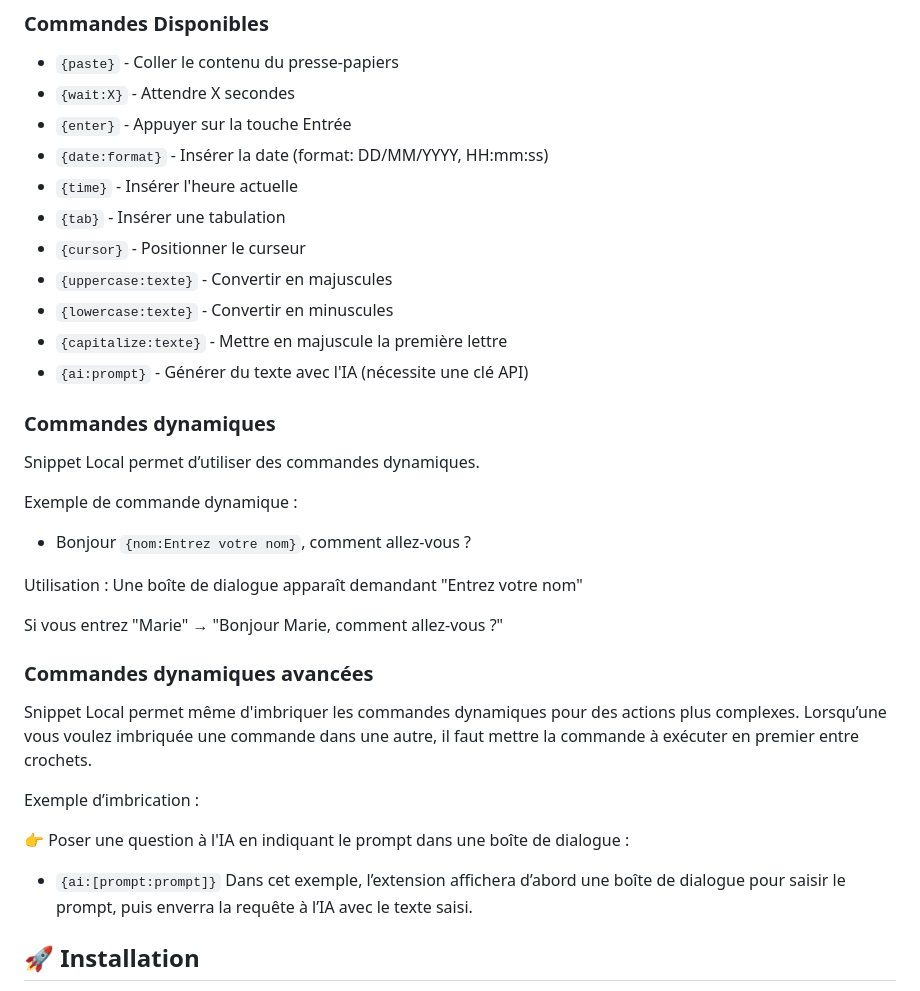
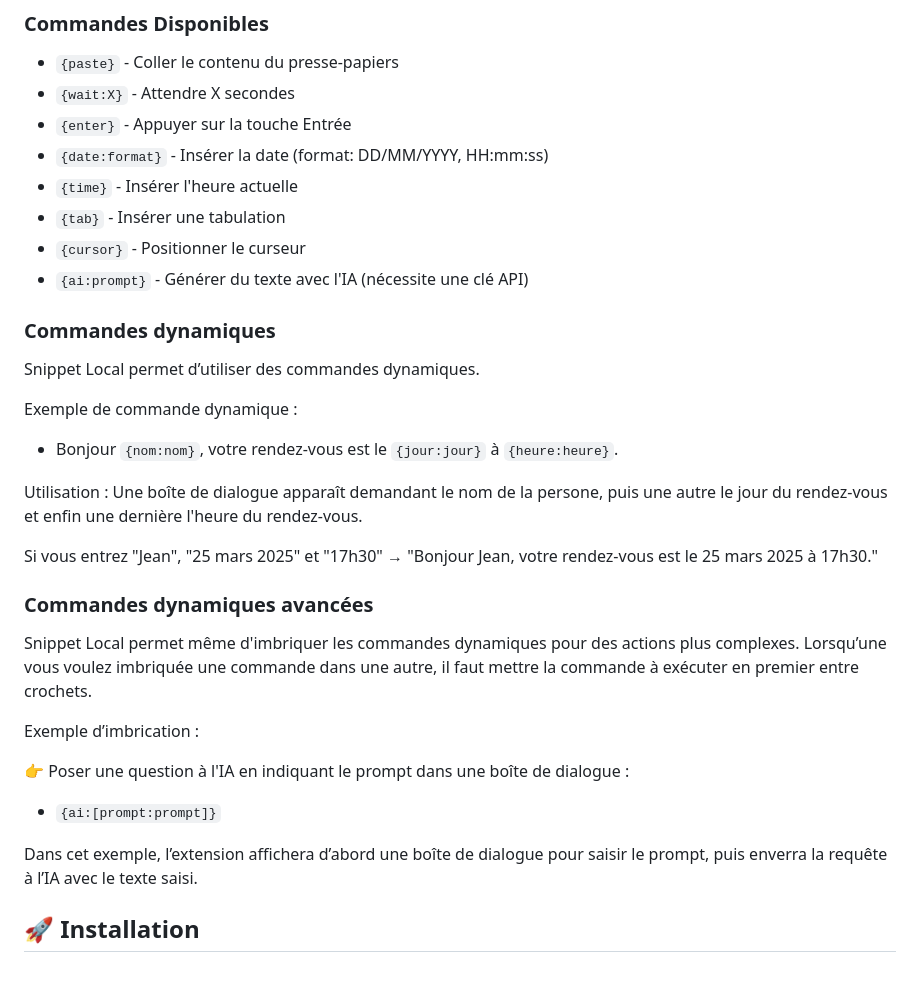
Before and after one commit to jojo1992341/snippet-local, a Markdown page: README.md, the part around the change. GitHub-like rendering.

```diff
--- a/README.md
+++ b/README.md
@@ -21,9 +21,6 @@ Une extension Chrome pour gérer et insérer rapidement des snippets de texte av
 - `{time}` - Insérer l'heure actuelle
 - `{tab}` - Insérer une tabulation
 - `{cursor}` - Positionner le curseur
-- `{uppercase:texte}` - Convertir en majuscules
-- `{lowercase:texte}` - Convertir en minuscules
-- `{capitalize:texte}` - Mettre en majuscule la première lettre
 - `{ai:prompt}` - Générer du texte avec l'IA (nécessite une clé API)
 
 ### Commandes dynamiques
@@ -32,11 +29,13 @@ Snippet Local permet d’utiliser des commandes dynamiques.
 
 Exemple de commande dynamique :
 
-- Bonjour `{nom:Entrez votre nom}`, comment allez-vous ?
+- Bonjour `{nom:nom}`,
+votre rendez-vous est le `{jour:jour}` à `{heure:heure}`.
 
-Utilisation : Une boîte de dialogue apparaît demandant "Entrez votre nom"
+Utilisation : Une boîte de dialogue apparaît demandant le nom de la persone, puis une autre le jour du rendez-vous et enfin une dernière l'heure du rendez-vous.
 
-Si vous entrez "Marie" → "Bonjour Marie, comment allez-vous ?"
+Si vous entrez "Jean", "25 mars 2025" et "17h30" → "Bonjour Jean,
+votre rendez-vous est le 25 mars 2025 à 17h30."
 
 ### Commandes dynamiques avancées
 
@@ -47,6 +46,7 @@ Exemple d’imbrication :
 👉 Poser une question à l'IA en indiquant le prompt dans une boîte de dialogue :
 
 - `{ai:[prompt:prompt]}`
+
 Dans cet exemple, l’extension affichera d’abord une boîte de dialogue pour saisir le prompt, puis enverra la requête à l’IA avec le texte saisi.
 
 ## 🚀 Installation
```
